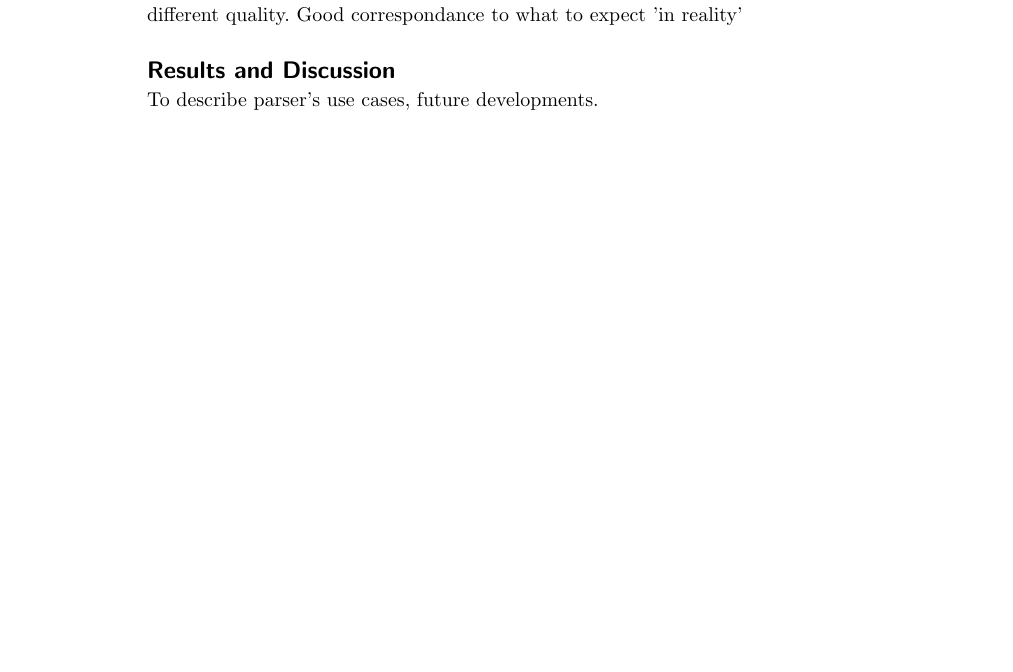
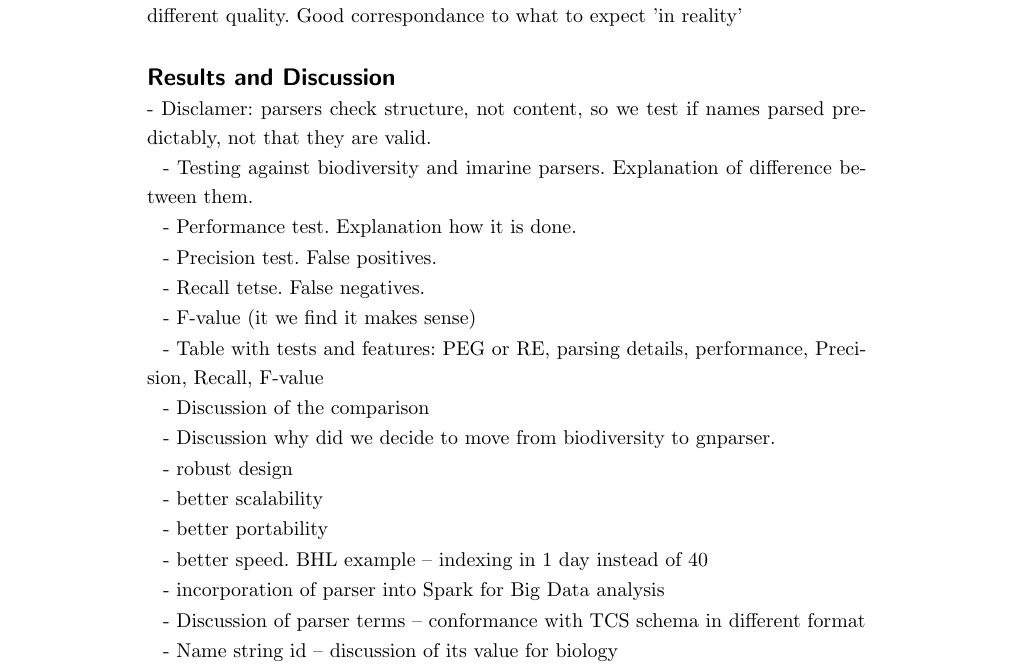
Before and after one commit to mjy/gnparser-paper, a LaTeX document (gnparser.tex): part of page 5 of 6 before the commit and part of page 5 of 7 after it, cut so that both start at the same text, the shorter picture padded with empty space. Compiled offline with pdfLaTeX.

Commit message:
Fix #5: outline of results and discussion

```diff
--- a/gnparser.tex
+++ b/gnparser.tex
@@ -508,7 +508,39 @@ of different quality. Good correspondance to what to expect 'in reality'
 
 \section*{Results and Discussion}
 
-To describe parser's use cases, future developments.
+- Disclamer: parsers check structure, not content, so we test if names
+parsed predictably, not that they are valid.
+
+- Testing against biodiversity and imarine parsers. Explanation of difference between them.
+
+- Performance test. Explanation how it is done.
+
+- Precision test. False positives.
+
+- Recall tetse. False negatives.
+
+- F-value (it we find it makes sense)
+
+- Table with tests and features: PEG or RE, parsing details, performance,
+Precision, Recall, F-value
+
+- Discussion of the comparison
+
+- Discussion why did we decide to move from biodiversity to gnparser.
+
+  - robust design
+
+  - better scalability
+
+  - better portability
+
+  - better speed. BHL example -- indexing in 1 day instead of 40
+
+  - incorporation of parser into Spark for Big Data analysis
+
+- Discussion of parser terms -- conformance with TCS schema in different format
+
+- Name string id -- discussion of its value for biology
 
 \section*{Conclusions}
 
```
